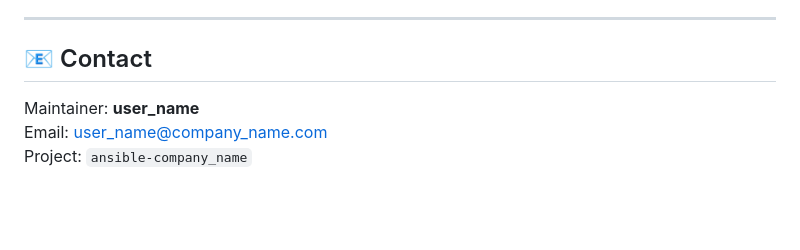
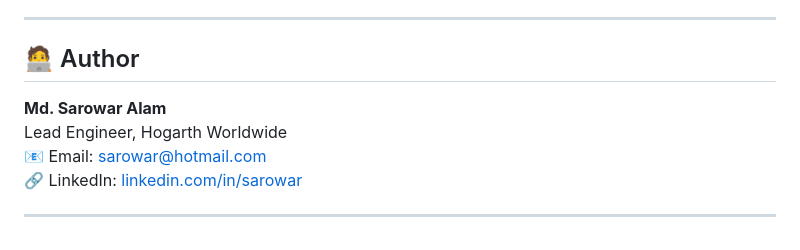
Before and after one commit to sarowar-alam/sarowar, a Markdown page: Ansible-Nginx-Create-AWS-EC2-Web-Server/README.md, the part around the change. GitHub-like rendering; blank space fills up the shorter version.

```diff
--- a/Ansible-Nginx-Create-AWS-EC2-Web-Server/README.md
+++ b/Ansible-Nginx-Create-AWS-EC2-Web-Server/README.md
@@ -131,8 +131,10 @@ SSH: ssh -i /root/your_key_pair_name.pem ubuntu@3.109.xxx.xxx
 
 ---
 
-## 📧 Contact
+## 🧑‍💻 Author
+**Md. Sarowar Alam**
+Lead Engineer, Hogarth Worldwide
+📧 Email: sarowar@hotmail.com
+🔗 LinkedIn: [linkedin.com/in/sarowar](https://www.linkedin.com/in/sarowar/)
 
-Maintainer: **user_name**
-Email: user_name@company_name.com
-Project: `ansible-company_name`
+---
```
